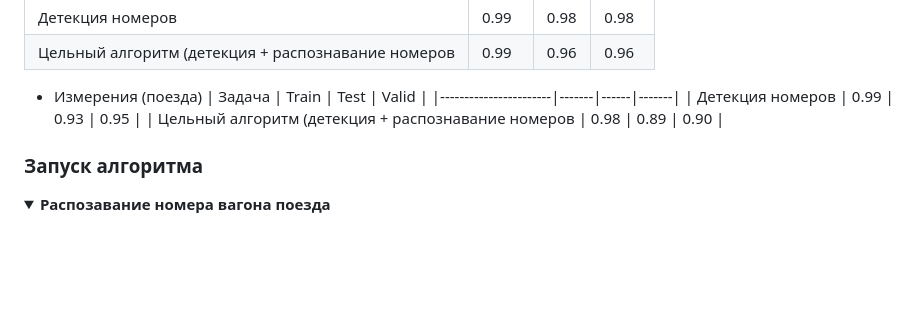
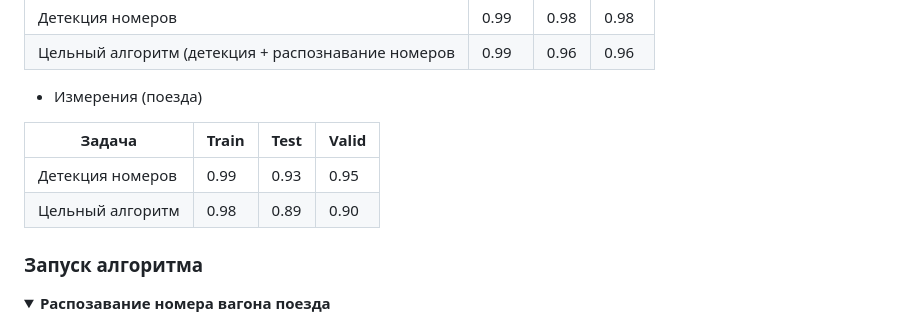
Before and after one commit to MLFreelib/cvflow, a Markdown page: README.md, the part around the change. Rendered like a GitHub page; blank space fills up the shorter version.

```diff
--- a/README.md
+++ b/README.md
@@ -159,10 +159,11 @@ CVFlow - набор алгоритмов на основе компьютерн
 | Цельный алгоритм  (детекция + распознавание номеров    | 0.99     | 0.96    | 0.96  |
 
 - Измерения (поезда)
+
 | Задача                | Train | Test | Valid |
 |-----------------------|-------|------|-------|
 | Детекция номеров      | 0.99    | 0.93    | 0.95  |
-| Цельный алгоритм  (детекция + распознавание номеров    | 0.98     | 0.89    | 0.90  |
+| Цельный алгоритм      | 0.98     | 0.89    | 0.90  |
 
 ### Запуск алгоритма
 
```
